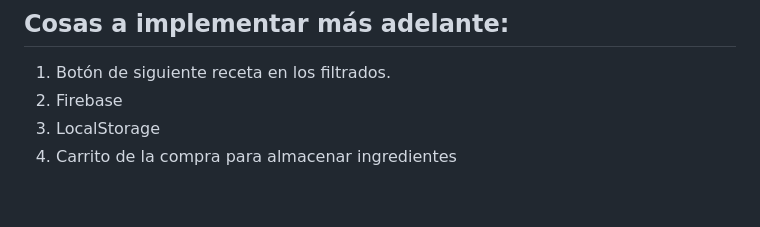
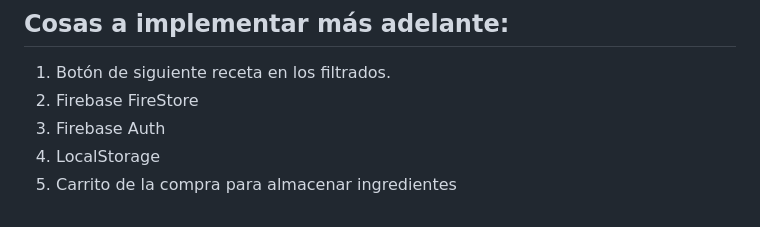
Before and after one commit to Gemagit/recipApi_frontEnd, a Markdown page: README.md, the part around the change. GitHub-like rendering.

```diff
--- a/README.md
+++ b/README.md
@@ -72,6 +72,7 @@ Mi nombre es Gema, y es un placer poder compartir estas recetas con vosotros. He
 ## Cosas a implementar más adelante:
 
 1. Botón de siguiente receta en los filtrados.
-2. Firebase
-3. LocalStorage
-4. Carrito de la compra para almacenar ingredientes
+2. Firebase FireStore
+3. Firebase Auth
+4. LocalStorage
+5. Carrito de la compra para almacenar ingredientes
```
